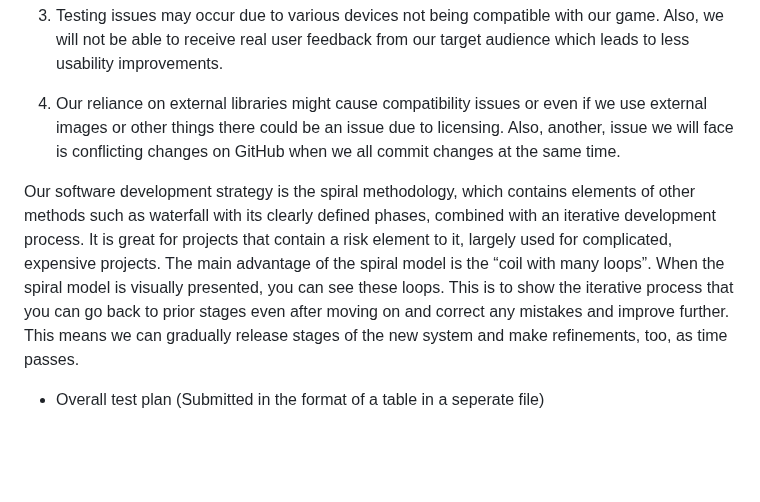
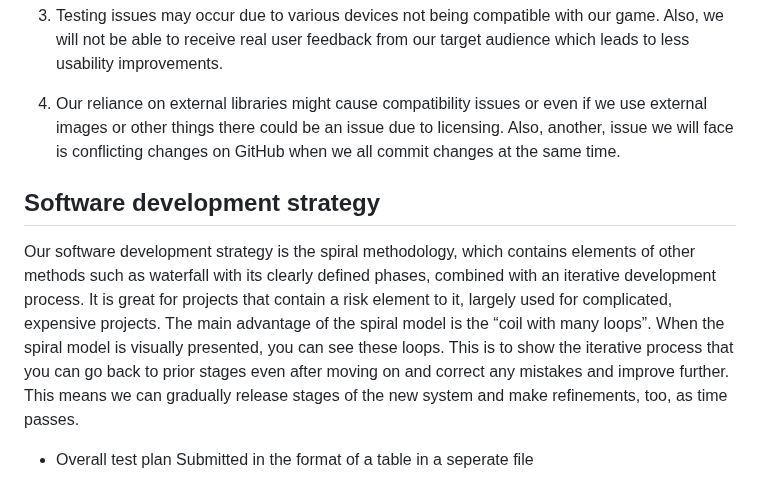
Before and after one commit to HertsSayf/Project_Crossword_Assignment, a Markdown page: README.md, the part around the change. Rendered like a GitHub page; blank space fills up the shorter version.

```diff
--- a/README.md
+++ b/README.md
@@ -87,6 +87,9 @@ Once we get the game up and running, we plan to add 2 extra difficuties:
   4. Our reliance on external libraries might cause compatibility issues or even if we use external images or other things there could be an issue due to licensing. Also, another, issue we will   face is conflicting changes on GitHub when we all commit changes at the same time.
 
 
+## Software development strategy
+
 Our software development strategy is the spiral methodology, which contains elements of other methods such as waterfall with its clearly defined phases, combined with an iterative development process. It is great for projects that contain a risk element to it, largely used for complicated, expensive projects. The main advantage of the spiral model is the “coil with many loops”. When the spiral model is visually presented, you can see these loops. This is to show the iterative process that you can go back to prior stages even after moving on and correct any mistakes and improve further. This means we can gradually release stages of the new system and make refinements, too, as time passes.
 
--	Overall test plan (Submitted in the format of a table in a seperate file)
+
+-	Overall test plan Submitted in the format of a table in a seperate file
```
